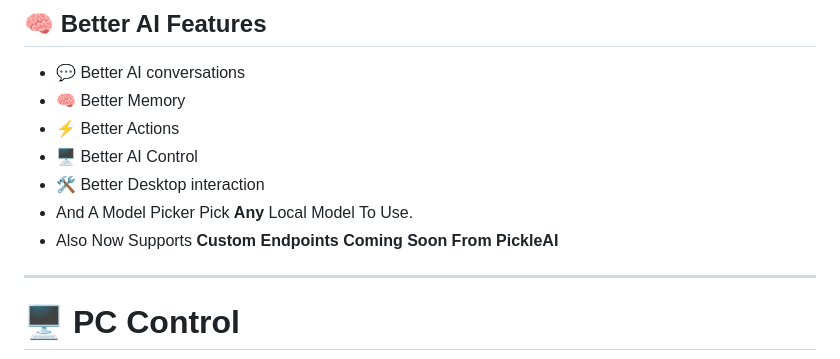
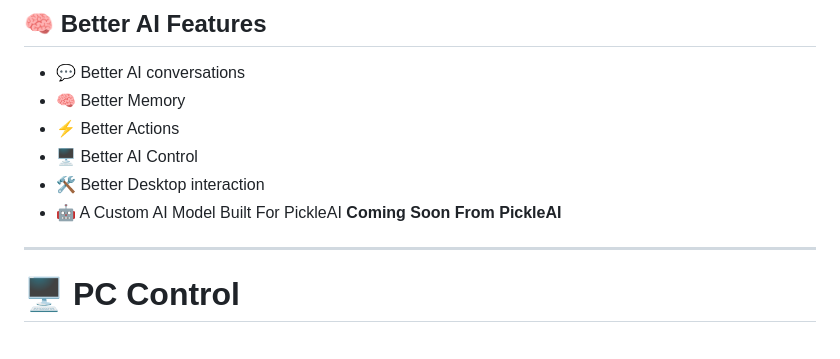
Before and after one commit to PickleForge-Labs/PickleAI, a Markdown page: README.md, the part around the change. Rendered like a GitHub page.

Commit message:
Revise features and add custom AI model description
Updated features list and added a new custom AI model entry.

```diff
--- a/README.md
+++ b/README.md
@@ -120,8 +120,7 @@ Version 2 brings a completely redesigned PickleAI experience.
 * ⚡ Better Actions
 * 🖥️ Better AI Control
 * 🛠️ Better Desktop interaction
-* And A Model Picker Pick **Any** Local Model To Use.
-* Also Now Supports **Custom Endpoints**
+* 🤖 A Custom AI Model Built For PickleAI
 **Coming Soon From PickleAI**
 ---
 
```
